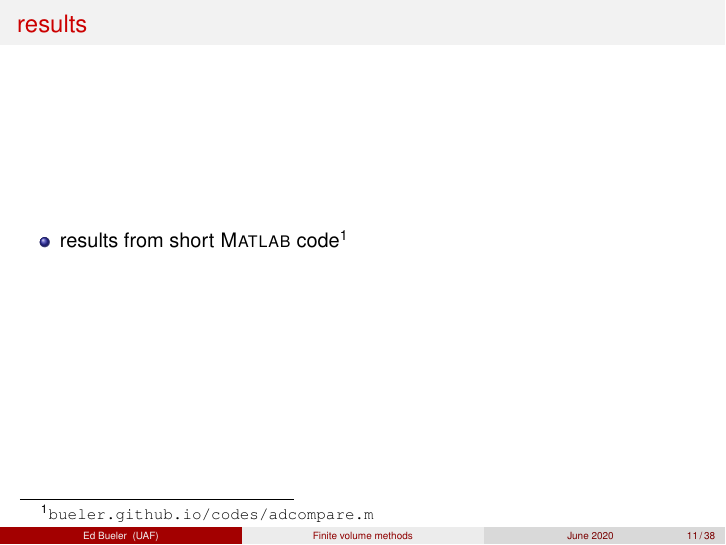
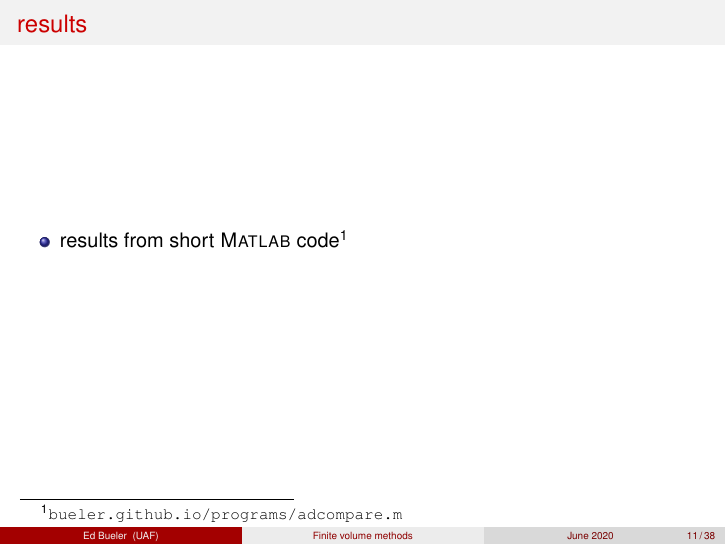
Before and after one commit to bueler/slide-teach, LaTeX slides (fvolume/slides.tex): page 11 of 38. Compiled offline with pdfLaTeX.

Commit message:
update url

```diff
--- a/fvolume/slides.tex
+++ b/fvolume/slides.tex
@@ -222,7 +222,7 @@ where $\ell(x)$ linearly interpolates
 \begin{frame}{results}
 
 \begin{itemize}
-\item results from short \Matlab code\footnote{\href{http://bueler.github.io/codes/adcompare.m}{\texttt{bueler.github.io/codes/adcompare.m}}}
+\item results from short \Matlab code\footnote{\href{http://bueler.github.io/programs/adcompare.m}{\texttt{bueler.github.io/programs/adcompare.m}}}
 \end{itemize}
 \end{frame}
 
```
